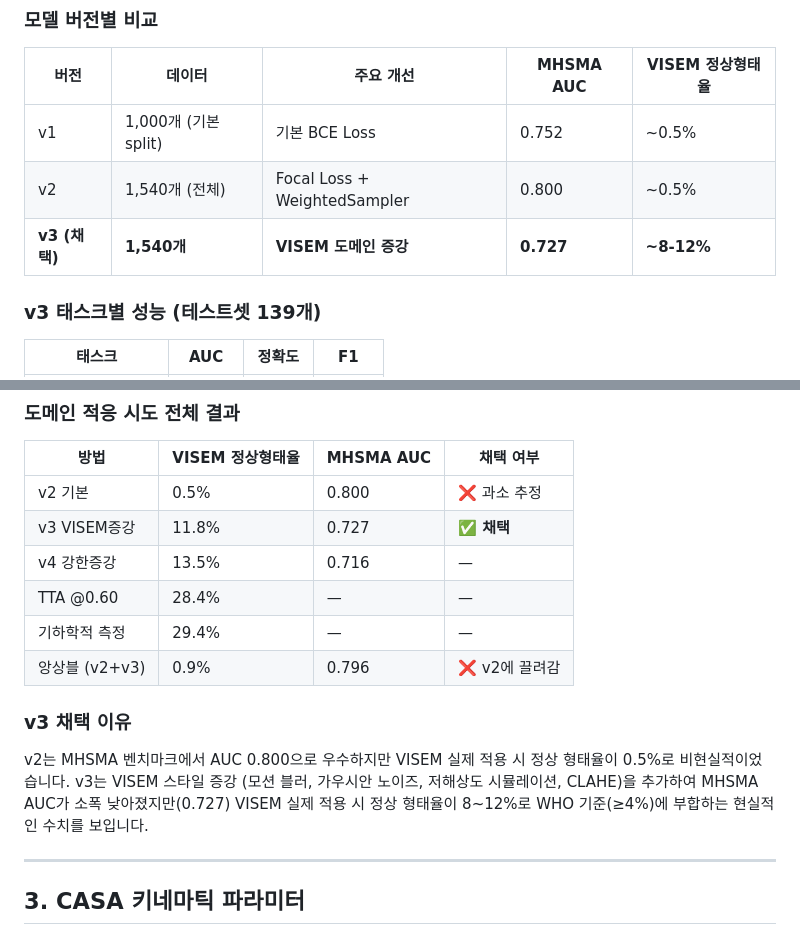
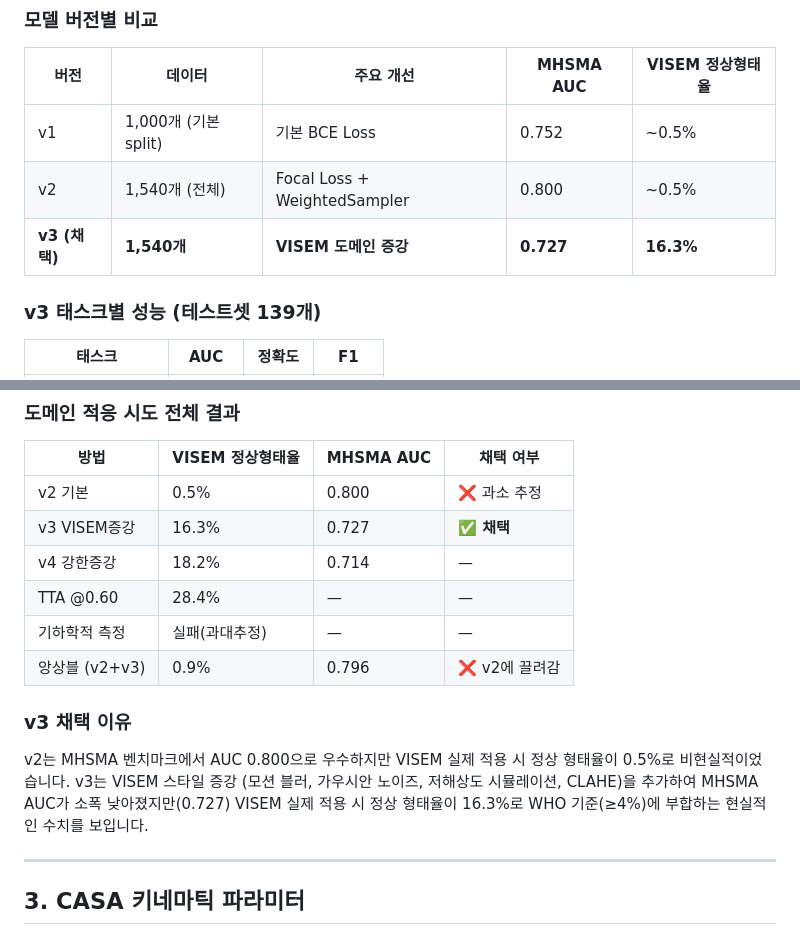
Before and after one commit to MoriochoRadio/seed-project, a Markdown page: docs/performance.md, 2 parts joined by grey strips. GitHub-like rendering.

```diff
--- a/docs/performance.md
+++ b/docs/performance.md
@@ -81,7 +81,7 @@
 |---|---|---|---|---|
 | v1 | 1,000개 (기본 split) | 기본 BCE Loss | 0.752 | ~0.5% |
 | v2 | 1,540개 (전체) | Focal Loss + WeightedSampler | 0.800 | ~0.5% |
-| **v3 (채택)** | **1,540개** | **VISEM 도메인 증강** | **0.727** | **~8-12%** |
+| **v3 (채택)** | **1,540개** | **VISEM 도메인 증강** | **0.727** | **16.3%** |
 
 ### v3 태스크별 성능 (테스트셋 139개)
 
@@ -98,10 +98,10 @@
 | 방법 | VISEM 정상형태율 | MHSMA AUC | 채택 여부 |
 |---|---|---|---|
 | v2 기본 | 0.5% | 0.800 | ❌ 과소 추정 |
-| v3 VISEM증강 | 11.8% | 0.727 | **✅ 채택** |
-| v4 강한증강 | 13.5% | 0.716 | — |
+| v3 VISEM증강 | 16.3% | 0.727 | **✅ 채택** |
+| v4 강한증강 | 18.2% | 0.714 | — |
 | TTA @0.60 | 28.4% | — | — |
-| 기하학적 측정 | 29.4% | — | — |
+| 기하학적 측정 | 실패(과대추정) | — | — |
 | 앙상블 (v2+v3) | 0.9% | 0.796 | ❌ v2에 끌려감 |
 
 ### v3 채택 이유
@@ -110,7 +110,7 @@ v2는 MHSMA 벤치마크에서 AUC 0.800으로 우수하지만 VISEM 실제 적
 정상 형태율이 0.5%로 비현실적이었습니다. v3는 VISEM 스타일 증강
 (모션 블러, 가우시안 노이즈, 저해상도 시뮬레이션, CLAHE)을 추가하여
 MHSMA AUC가 소폭 낮아졌지만(0.727) VISEM 실제 적용 시 정상 형태율이
-8~12%로 WHO 기준(≥4%)에 부합하는 현실적인 수치를 보입니다.
+16.3%로 WHO 기준(≥4%)에 부합하는 현실적인 수치를 보입니다.
 
 ---
 
```
Also changed, not shown: docs/USER_GUIDE.md (+1 -1 lines), docs/성능리포트/성능정리.md (+4 -4 lines).
